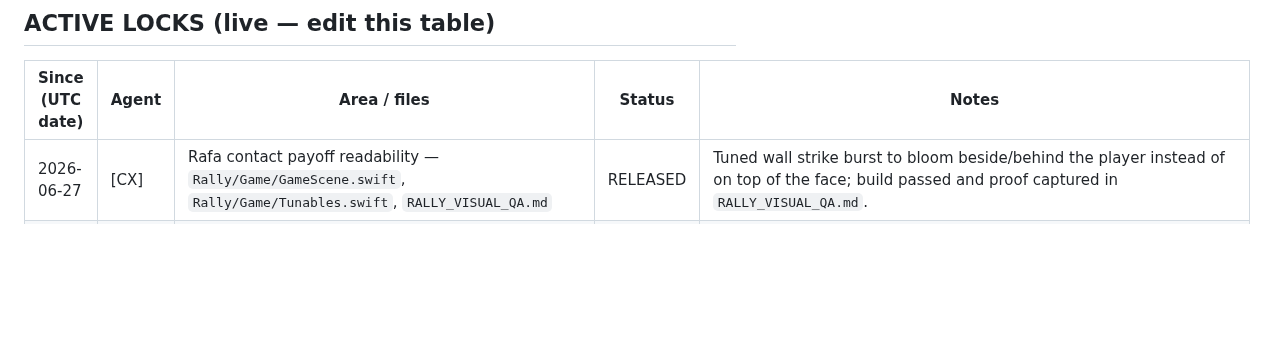
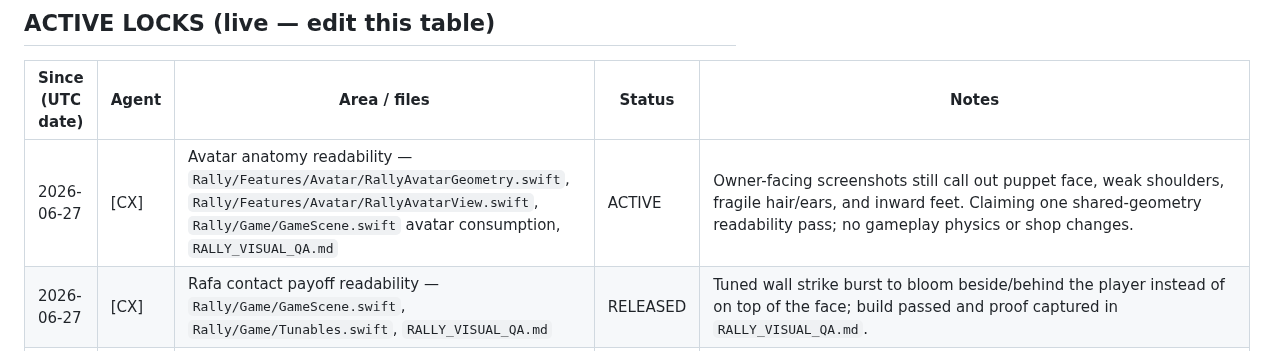
Before and after one commit to marcelozap/Rally, a Markdown page: RALLY_AGENT_LOCK.md, the part around the change. Drawn GitHub-style; blank space fills up the shorter version.

Commit message:
[lock] CX claims avatar anatomy readability

```diff
--- a/RALLY_AGENT_LOCK.md
+++ b/RALLY_AGENT_LOCK.md
@@ -36,6 +36,7 @@ A lock is cooperative — it only works if both agents check it first. That chec
 
 | Since (UTC date) | Agent | Area / files | Status | Notes |
 |------------------|-------|--------------|--------|-------|
+| 2026-06-27 | [CX] | Avatar anatomy readability — `Rally/Features/Avatar/RallyAvatarGeometry.swift`, `Rally/Features/Avatar/RallyAvatarView.swift`, `Rally/Game/GameScene.swift` avatar consumption, `RALLY_VISUAL_QA.md` | ACTIVE | Owner-facing screenshots still call out puppet face, weak shoulders, fragile hair/ears, and inward feet. Claiming one shared-geometry readability pass; no gameplay physics or shop changes. |
 | 2026-06-27 | [CX] | Rafa contact payoff readability — `Rally/Game/GameScene.swift`, `Rally/Game/Tunables.swift`, `RALLY_VISUAL_QA.md` | RELEASED | Tuned wall strike burst to bloom beside/behind the player instead of on top of the face; build passed and proof captured in `RALLY_VISUAL_QA.md`. |
 | 2026-06-26 | [CX] | Rafa avatar/gameplay credibility — `Rally/Features/Avatar/RallyAvatarGeometry.swift`, `Rally/Features/Avatar/RallyAvatarView.swift`, `Rally/Game/GameScene.swift` avatar consumption, `RALLY_VISUAL_QA.md` | RELEASED | Build/proof passed after removing gameplay-only head-stack lift so head/hair/ears/features co-anchor to the neck/layout. Proof: `/tmp/rally_visual_qa/head_anchor_gameplay_193707.png`. Remaining: contact glow can still cover face at exact hit frame. |
 | 2026-06-22 | [CX] | Avatar gameplay anatomy readability — `Rally/Features/Avatar/RallyAvatarGeometry.swift`, `Rally/Features/Avatar/RallyAvatarView.swift`, `Rally/Game/GameScene.swift` avatar consumption, `RALLY_VISUAL_QA.md` | RELEASED | Build/proof passed after strengthening gameplay-scale eyes/mouth/ears/neck, reconnecting hair, flattening shoulder caps, slimming tennis shoes, and reducing inward toe rotation. Proof: Home `/tmp/rally_visual_qa/avatar_readability_home_125529.png`; gameplay `/tmp/rally_visual_qa/avatar_readability_game_125538.png`. |
```
